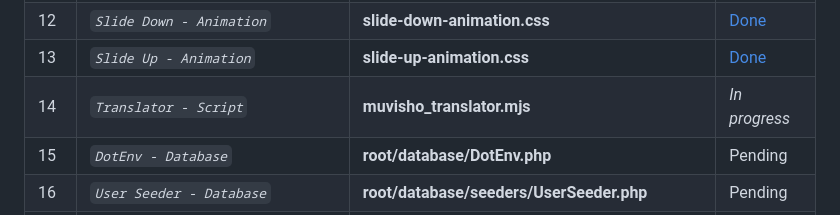
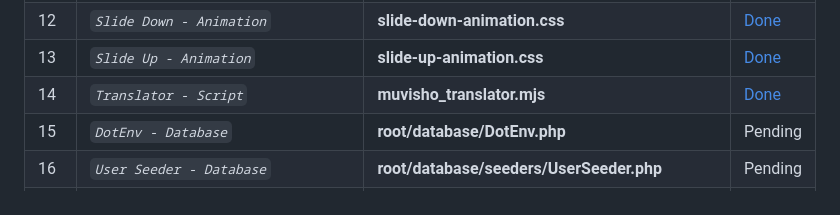
Before and after one commit to abraham-ukachi/cinetech, a Markdown page: README.md, the part around the change. GitHub-like rendering.

Commit message:
:memo: Status update: Muvisho Translator - Script is *done*

```diff
--- a/README.md
+++ b/README.md
@@ -183,7 +183,7 @@ These are some of the things we did or plan to do, in addition to this project's
 | 11 | *`Fade Out - Animation`* | **fade-out-animation.css** | [Done](./root/public/assets/animations/fade-out-animation.css) |
 | 12 | *`Slide Down - Animation`* | **slide-down-animation.css** | [Done](./root/public/assets/animations/slide-down-animation.css) |
 | 13 | *`Slide Up - Animation`* | **slide-up-animation.css** | [Done](./root/public/assets/animations/slide-up-animation.css) |
-| 14 | *`Translator - Script`* | **muvisho_translator.mjs** | *_In progress_* |
+| 14 | *`Translator - Script`* | **muvisho_translator.mjs** | [Done](./muvisho_translator.mjs) |
 | 15 | *`DotEnv - Database`* | **root/database/DotEnv.php** | Pending |
 | 16 | *`User Seeder - Database`* | **root/database/seeders/UserSeeder.php** | Pending |
 | 17 | *`App - JS Class`* | **root/public/src/App.js** | [Done](./root/public/src/App.js)\* |
```
